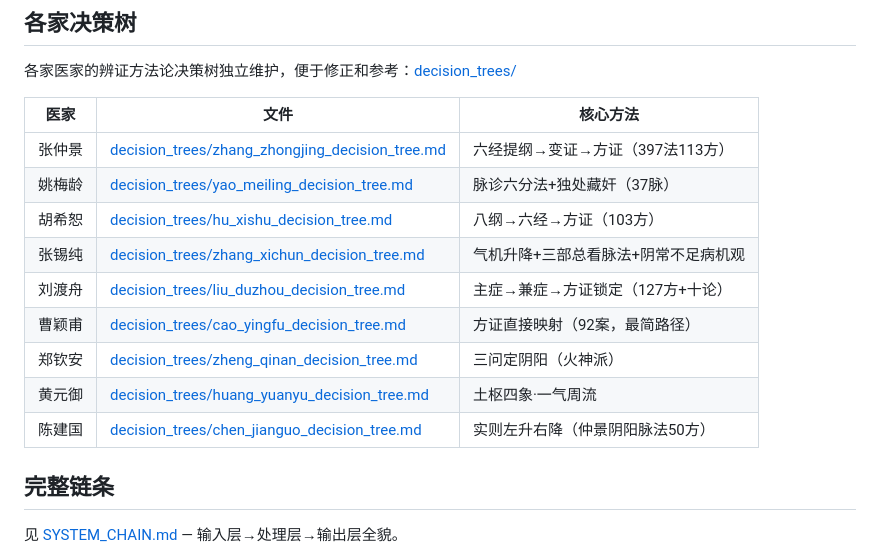
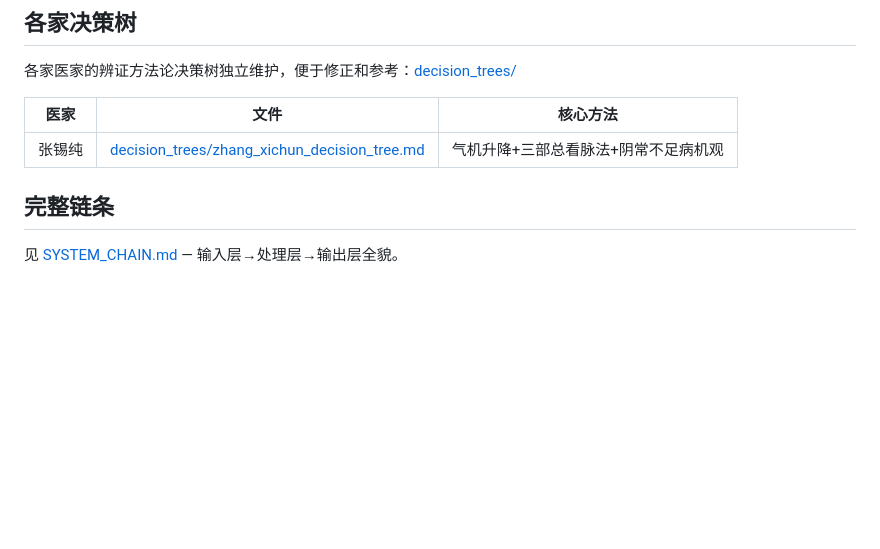
Before and after one commit to weishan730827/pulse-diagnosis, a Markdown page: README.md, the part around the change. Drawn GitHub-style; blank space fills up the shorter version.

```diff
--- a/README.md
+++ b/README.md
@@ -18,15 +18,7 @@ python3 dual_track_pipeline.py --input chen_input.json
 
 | 医家 | 文件 | 核心方法 |
 |------|------|----------|
-| 张仲景 | [decision_trees/zhang_zhongjing_decision_tree.md](decision_trees/zhang_zhongjing_decision_tree.md) | 六经提纲→变证→方证（397法113方） |
-| 姚梅龄 | [decision_trees/yao_meiling_decision_tree.md](decision_trees/yao_meiling_decision_tree.md) | 脉诊六分法+独处藏奸（37脉） |
-| 胡希恕 | [decision_trees/hu_xishu_decision_tree.md](decision_trees/hu_xishu_decision_tree.md) | 八纲→六经→方证（103方） |
 | 张锡纯 | [decision_trees/zhang_xichun_decision_tree.md](decision_trees/zhang_xichun_decision_tree.md) | 气机升降+三部总看脉法+阴常不足病机观 |
-| 刘渡舟 | [decision_trees/liu_duzhou_decision_tree.md](decision_trees/liu_duzhou_decision_tree.md) | 主症→兼症→方证锁定（127方+十论） |
-| 曹颖甫 | [decision_trees/cao_yingfu_decision_tree.md](decision_trees/cao_yingfu_decision_tree.md) | 方证直接映射（92案，最简路径） |
-| 郑钦安 | [decision_trees/zheng_qinan_decision_tree.md](decision_trees/zheng_qinan_decision_tree.md) | 三问定阴阳（火神派） |
-| 黄元御 | [decision_trees/huang_yuanyu_decision_tree.md](decision_trees/huang_yuanyu_decision_tree.md) | 土枢四象·一气周流 |
-| 陈建国 | [decision_trees/chen_jianguo_decision_tree.md](decision_trees/chen_jianguo_decision_tree.md) | 实则左升右降（仲景阴阳脉法50方） |
 
 ## 完整链条
 
```
